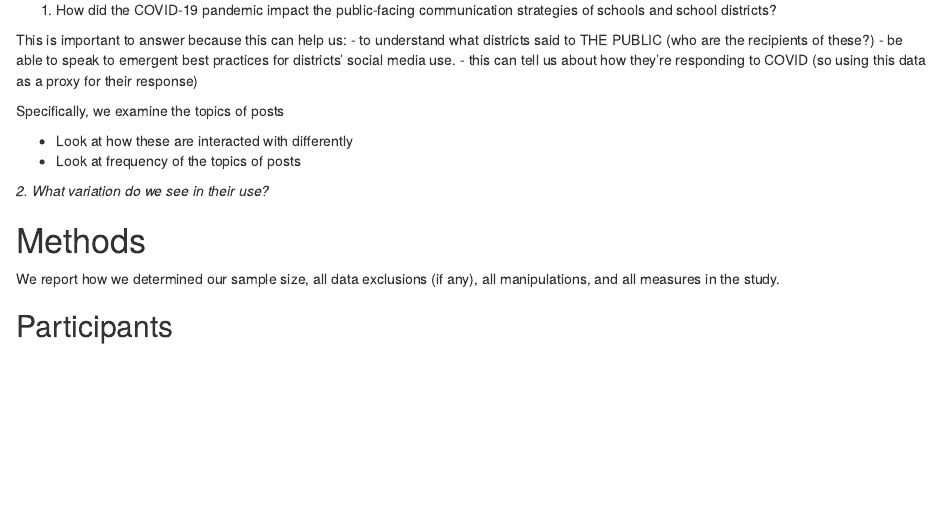
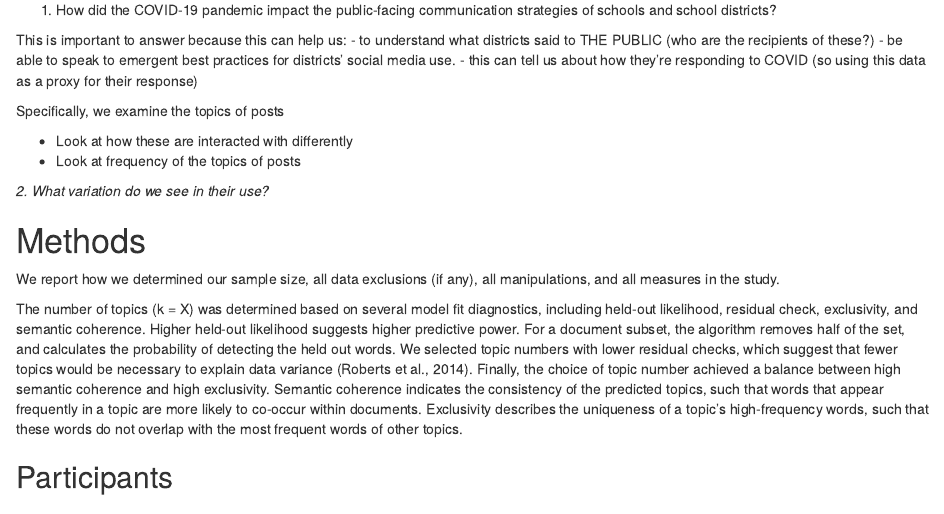
Before and after one commit to jrosen48/districts-facebook, an R Markdown document (comparing-2019-2020-paper.Rmd): the page in a window 1100 px wide, from 730 px down. Rendered offline with R 4.5, knitr and Pandoc, with nearby package versions; some code elsewhere in the file could not run offline; a font, style sheet, LaTeX package, included part or bibliography that could not be used is replaced or left out.

Commit message:
Update k selection

```diff
--- a/comparing-2019-2020-paper.Rmd
+++ b/comparing-2019-2020-paper.Rmd
@@ -90,6 +90,8 @@ Specifically, we examine the topics of posts
 # Methods
 We report how we determined our sample size, all data exclusions (if any), all manipulations, and all measures in the study. <!-- 21-word solution (Simmons, Nelson & Simonsohn, 2012; retrieved from http://ssrn.com/abstract=2160588) -->
 
+The number of topics (k = X) was determined based on several model fit diagnostics, including held-out likelihood, residual check, exclusivity, and semantic coherence. Higher held-out likelihood suggests higher predictive power. For a document subset, the algorithm removes half of the set, and calculates the probability of detecting the held out words. We selected topic numbers with lower residual checks, which suggest that fewer topics would be necessary to explain data variance (Roberts et al., 2014). Finally, the choice of topic number achieved a balance between high semantic coherence and high exclusivity. Semantic coherence indicates the consistency of the predicted topics, such that words that appear frequently in a topic are more likely to co-occur within documents. Exclusivity describes the uniqueness of a topic's high-frequency words, such that these words do not overlap with the most frequent words of other topics.
+
 ## Participants
 
 ## Material
```
